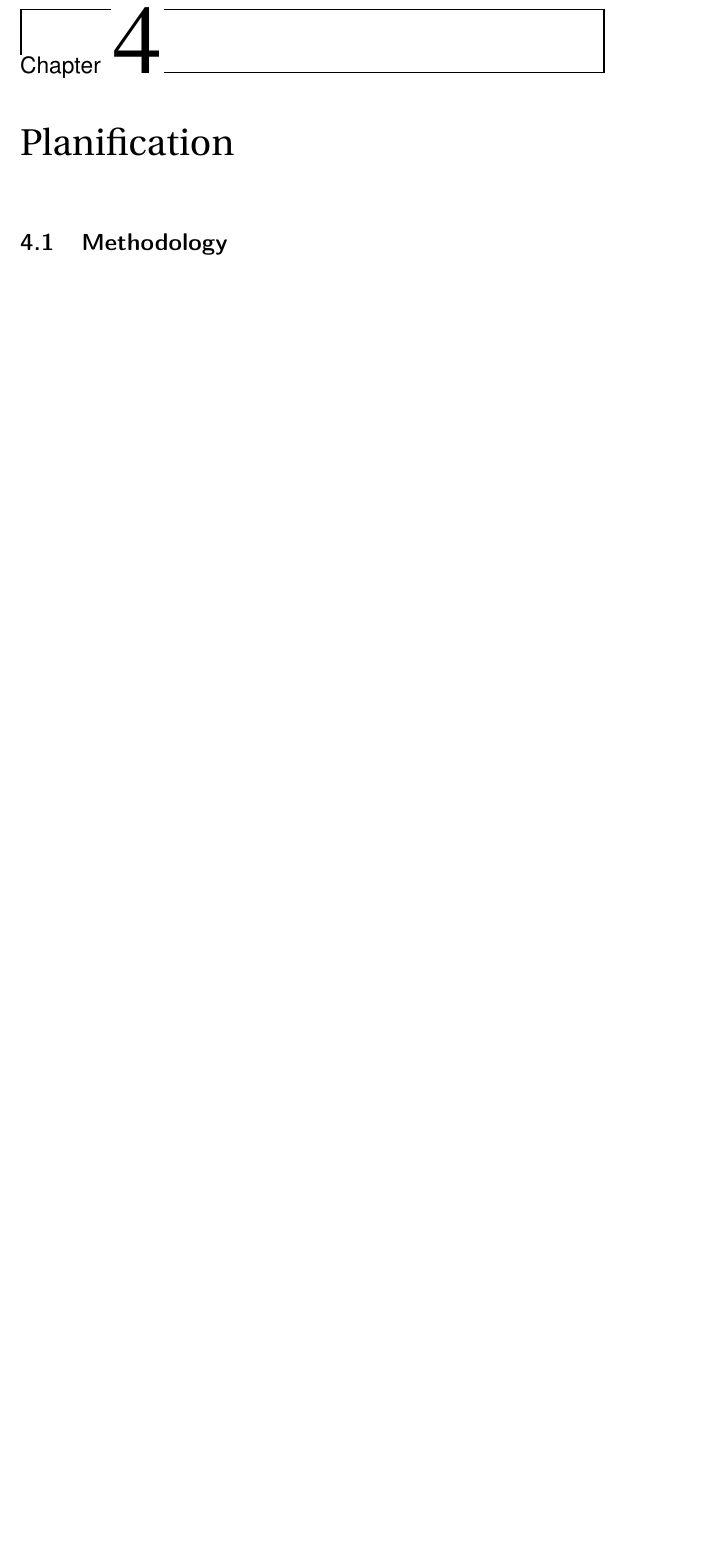
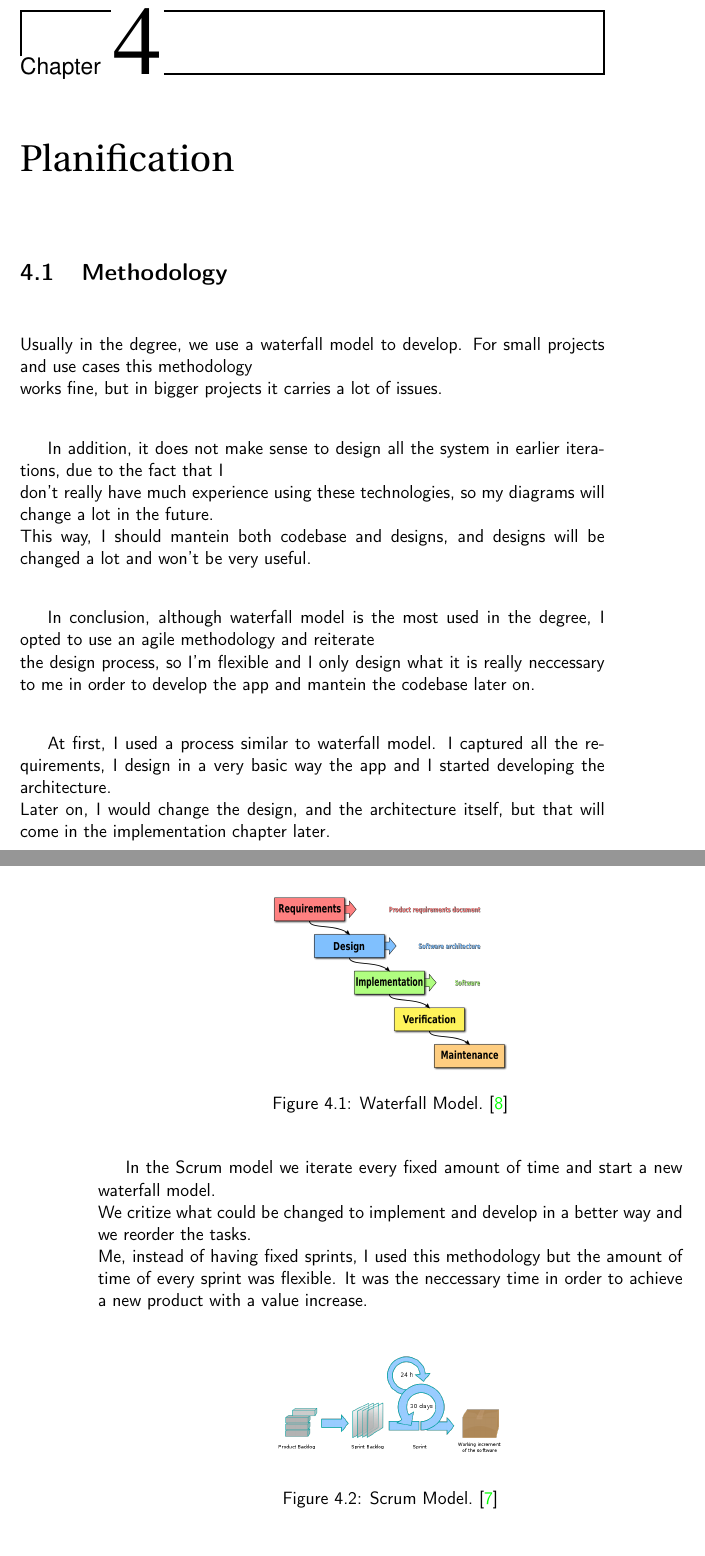
Before and after one commit to JesusGonzalezA/LearnASLDoc, a LaTeX thesis (doc/proyecto.tex, which reads doc/secciones/04_planificacion.tex): part of page 33 of 47 before the commit and two parts of pages 33 and 34 of 47 after it, the two joined at a grey line, cut so that both start at the same text, the shorter picture padded with empty space. Compiled offline with pdfLaTeX.

Commit message:
Explain the methodology

```diff
--- a/doc/secciones/04_planificacion.tex
+++ b/doc/secciones/04_planificacion.tex
@@ -1,3 +1,20 @@
 \chapter{Planification}
 
 \section{Methodology}
+Usually in the degree, we use a waterfall model to develop. For small projects and use cases this methodology \\
+works fine, but in bigger projects it carries a lot of issues. \\
+
+In addition, it does not make sense to design all the system in earlier iterations, due to the fact that I \\
+don't really have much experience using these technologies, so my diagrams will change a lot in the future. \\
+This way, I should mantein both codebase and designs, and designs will be changed a lot and won't be very useful. \\
+
+In conclusion, although waterfall model is the most used in the degree, I opted to use an agile methodology and reiterate \\
+the design process, so I'm flexible and I only design what it is really neccessary to me in order to develop the app and mantein the codebase later on. \\
+
+At first, I used a process similar to waterfall model. I captured all the requirements, I design in a very basic way the app and I started developing the architecture. \\
+Later on, I would change the design, and the architecture itself, but that will come in the implementation chapter later. \\
+
+\begin{figure}[H]
+    \begin{center}
+        \includegraphics[width=0.4\textwidth]{assets/waterfall_model.png}
+        \caption{Waterfall Model. \cite{Waterfall}}
@@ -3,0 +25,8 @@
+In the Scrum model we iterate every fixed amount of time and start a new waterfall model. \\
+We critize what could be changed to implement and develop in a better way and we reorder the tasks. \\
+Me, instead of having fixed sprints, I used this methodology but the amount of time of every sprint was flexible. It was the neccessary time in order to achieve a new product with a value increase. \\
+
+\begin{figure}[H]
+    \begin{center}
+        \includegraphics[width=0.4\textwidth]{assets/scrum.png}
+        \caption{Scrum Model. \cite{Scrum}}
```
Also changed, not shown: doc/bibliografia.bib (+12 -0 lines), doc/secciones/05_design.tex (+9 -0 lines), doc/secciones/06_implementacion.tex (+9 -3 lines), doc/assets/scrum.png (added), doc/assets/waterfall_model.png (added), doc/secciones/04_planificacion.tex (8 more changed lines).
